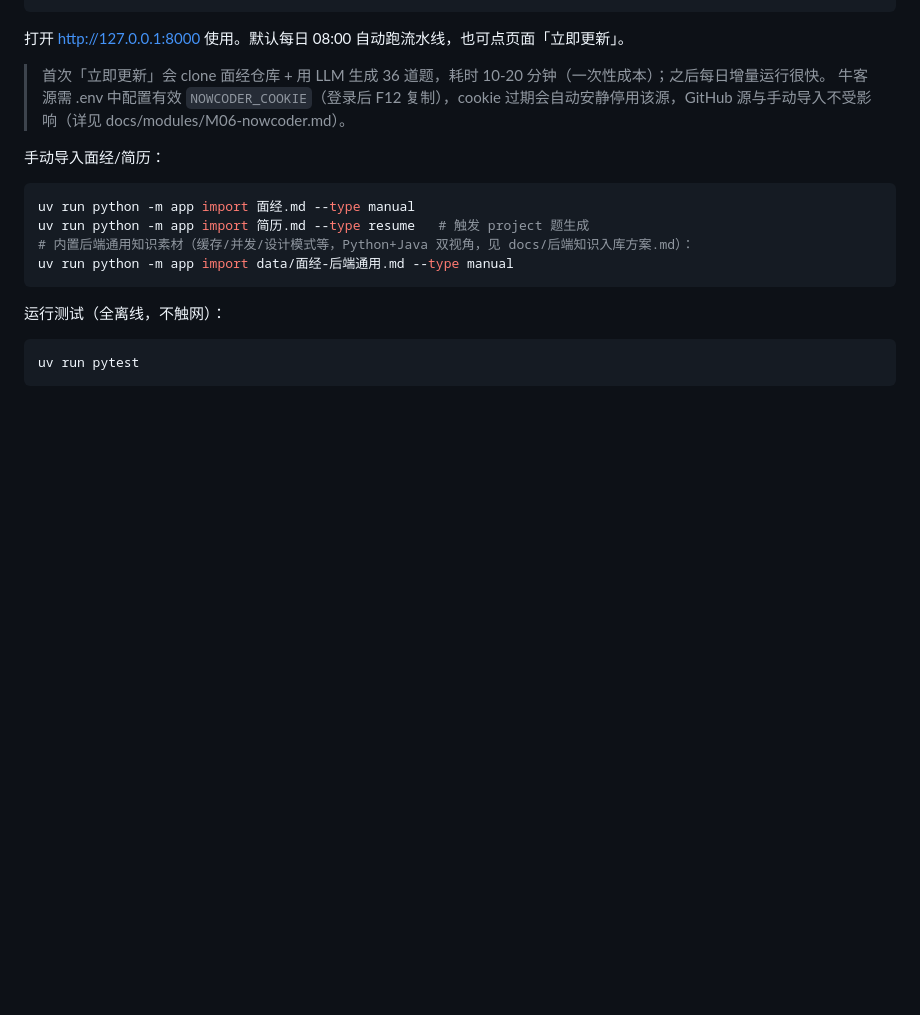
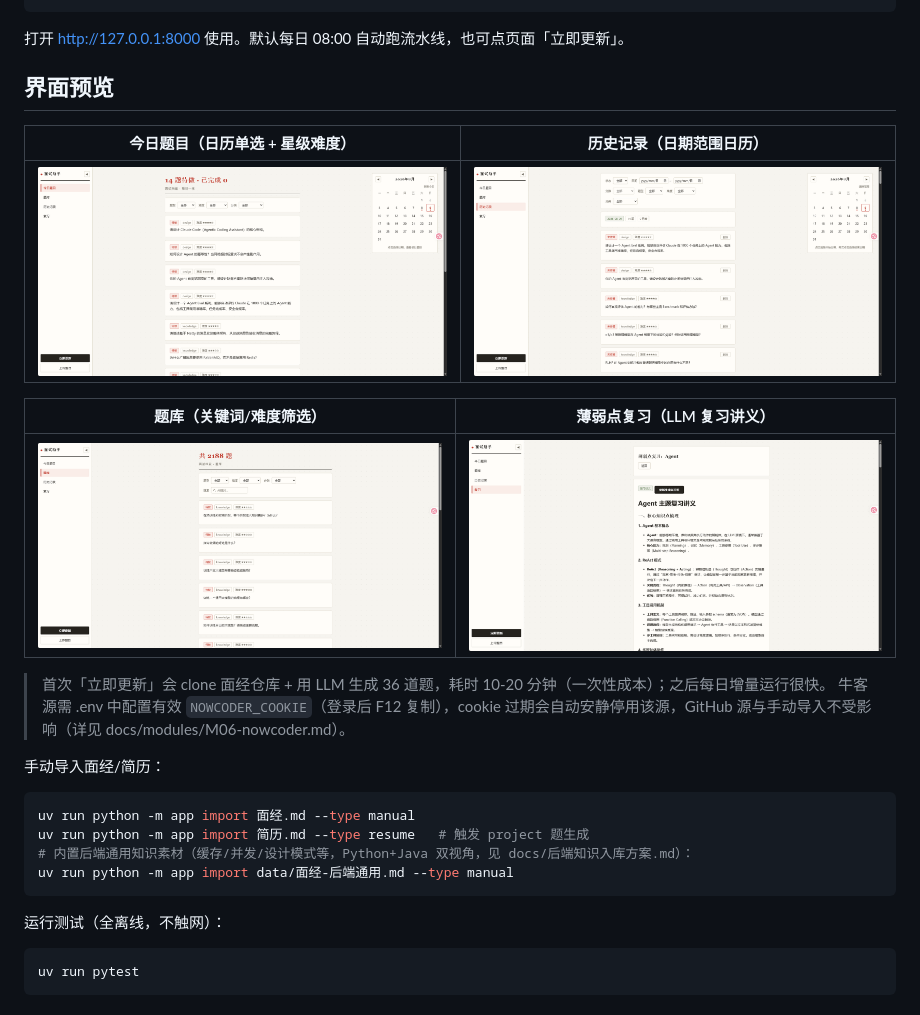
Before and after one commit to wonder-dream/DeepGrill, a Markdown page: README.md, the part around the change. Rendered like a GitHub page; pictures changed too: docs/screenshots/01-today.png (added), docs/screenshots/02-history.png (added), docs/screenshots/03-review.png (added); blank space fills up the shorter version.

Commit message:
docs: README 界面预览（今日/历史/题库/复习截图）

````diff
--- a/README.md
+++ b/README.md
@@ -28,6 +28,16 @@ uv run uvicorn app.main:app --host 127.0.0.1 --port 8000
 ```
 
 打开 http://127.0.0.1:8000 使用。默认每日 08:00 自动跑流水线，也可点页面「立即更新」。
+
+## 界面预览
+
+| 今日题目（日历单选 + 星级难度） | 历史记录（日期范围日历） |
+|---|---|
+| ![今日题目](docs/screenshots/01-today.png) | ![历史记录](docs/screenshots/02-history.png) |
+
+| 题库（关键词/难度筛选） | 薄弱点复习（LLM 复习讲义） |
+|---|---|
+| ![题库](docs/screenshots/04-bank.png) | ![薄弱点复习](docs/screenshots/03-review.png) |
 
 > 首次「立即更新」会 clone 面经仓库 + 用 LLM 生成 36 道题，耗时 10-20 分钟（一次性成本）；之后每日增量运行很快。
 > 牛客源需 .env 中配置有效 `NOWCODER_COOKIE`（登录后 F12 复制），cookie 过期会自动安静停用该源，GitHub 源与手动导入不受影响（详见 docs/modules/M06-nowcoder.md）。
````
